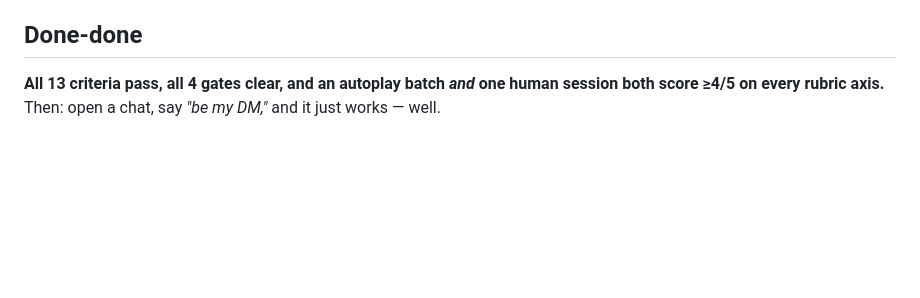
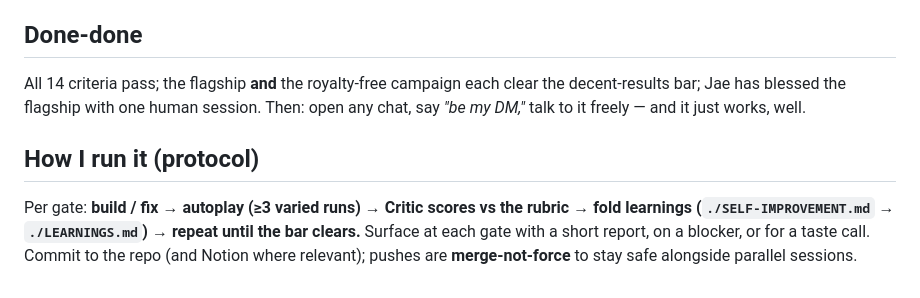
Before and after one commit to jamessw-ntv/blue-prince-log, a Markdown page: campaign/GOAL-STATE.md, the part around one of its changes. GitHub-like rendering; blank space fills up the shorter version.

```diff
--- a/campaign/GOAL-STATE.md
+++ b/campaign/GOAL-STATE.md
@@ -55,5 +69,11 @@ lives in **Notion + this repo**; nothing is lost between sessions.
 
 ## Done-done
-**All 13 criteria pass, all 4 gates clear, and an autoplay batch *and* one human session both
-score ≥4/5 on every rubric axis.** Then: open a chat, say *"be my DM,"* and it just works —
-well.
+All 14 criteria pass; the flagship **and** the royalty-free campaign each clear the
+decent-results bar; Jae has blessed the flagship with one human session. Then: open any chat,
+say *"be my DM,"* talk to it freely — and it just works, well.
+
+## How I run it (protocol)
+Per gate: **build / fix → autoplay (≥3 varied runs) → Critic scores vs the rubric → fold
+learnings (`./SELF-IMPROVEMENT.md` → `./LEARNINGS.md`) → repeat until the bar clears.** Surface
+at each gate with a short report, on a blocker, or for a taste call. Commit to the repo (and
+Notion where relevant); pushes are **merge-not-force** to stay safe alongside parallel sessions.
```
Also changed, not shown: other parts of campaign/GOAL-STATE.md (+58 -44 lines).
